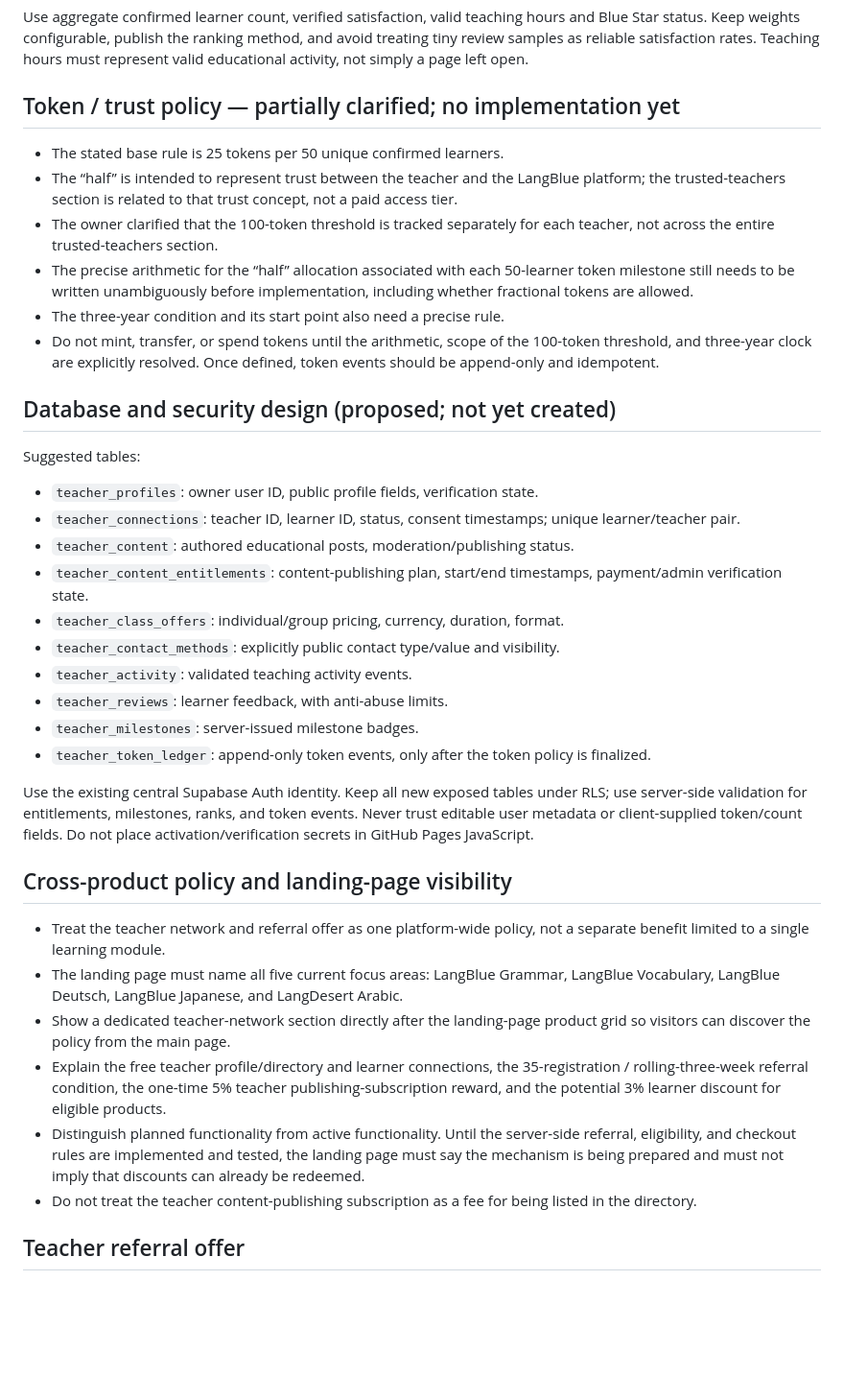
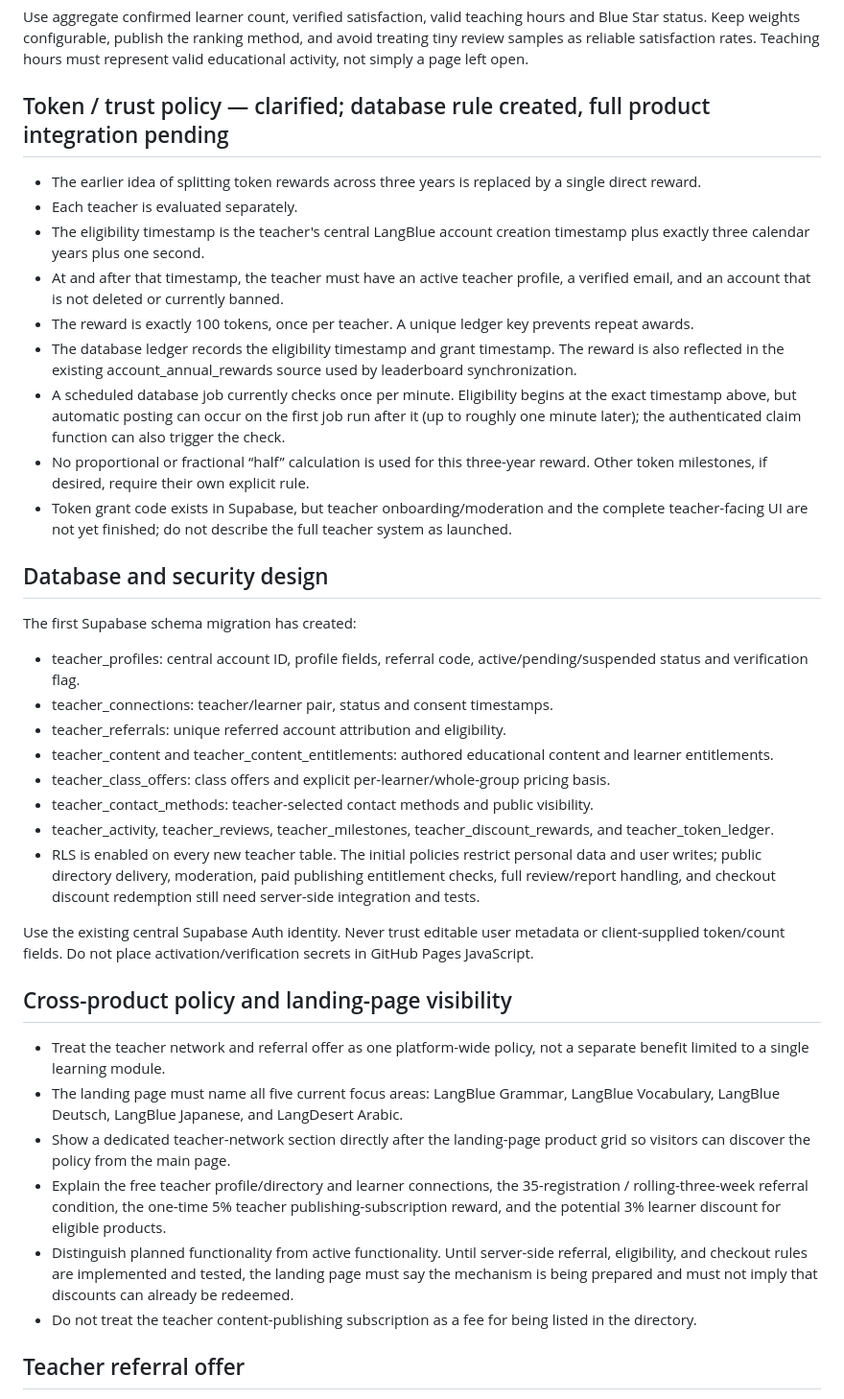
Before and after one commit to LNGBL/LNGBL.github.io, a Markdown page: docs/teacher-network-product-spec.md, the part around one of its changes. Shown at 96% size. Drawn GitHub-style; blank space fills up the shorter version.

Commit message:
Clarify teacher anniversary token reward and Supabase implementation status

```diff
--- a/docs/teacher-network-product-spec.md
+++ b/docs/teacher-network-product-spec.md
@@ -47,35 +47,36 @@ Teachers may select any supported contact methods, such as a work phone number,
 ### Teacher ranking
 Use aggregate confirmed learner count, verified satisfaction, valid teaching hours and Blue Star status. Keep weights configurable, publish the ranking method, and avoid treating tiny review samples as reliable satisfaction rates. Teaching hours must represent valid educational activity, not simply a page left open.
 
-## Token / trust policy — partially clarified; no implementation yet
-- The stated base rule is 25 tokens per 50 unique confirmed learners.
-- The “half” is intended to represent trust between the teacher and the LangBlue platform; the trusted-teachers section is related to that trust concept, not a paid access tier.
-- The owner clarified that the 100-token threshold is tracked separately for each teacher, not across the entire trusted-teachers section.
-- The precise arithmetic for the “half” allocation associated with each 50-learner token milestone still needs to be written unambiguously before implementation, including whether fractional tokens are allowed.
-- The three-year condition and its start point also need a precise rule.
-- Do not mint, transfer, or spend tokens until the arithmetic, scope of the 100-token threshold, and three-year clock are explicitly resolved. Once defined, token events should be append-only and idempotent.
+## Token / trust policy — clarified; database rule created, full product integration pending
+- The earlier idea of splitting token rewards across three years is replaced by a single direct reward.
+- Each teacher is evaluated separately.
+- The eligibility timestamp is the teacher's central LangBlue account creation timestamp plus exactly three calendar years plus one second.
+- At and after that timestamp, the teacher must have an active teacher profile, a verified email, and an account that is not deleted or currently banned.
+- The reward is exactly 100 tokens, once per teacher. A unique ledger key prevents repeat awards.
+- The database ledger records the eligibility timestamp and grant timestamp. The reward is also reflected in the existing account_annual_rewards source used by leaderboard synchronization.
+- A scheduled database job currently checks once per minute. Eligibility begins at the exact timestamp above, but automatic posting can occur on the first job run after it (up to roughly one minute later); the authenticated claim function can also trigger the check.
+- No proportional or fractional “half” calculation is used for this three-year reward. Other token milestones, if desired, require their own explicit rule.
+- Token grant code exists in Supabase, but teacher onboarding/moderation and the complete teacher-facing UI are not yet finished; do not describe the full teacher system as launched.
 
-## Database and security design (proposed; not yet created)
-Suggested tables:
-- `teacher_profiles`: owner user ID, public profile fields, verification state.
-- `teacher_connections`: teacher ID, learner ID, status, consent timestamps; unique learner/teacher pair.
-- `teacher_content`: authored educational posts, moderation/publishing status.
-- `teacher_content_entitlements`: content-publishing plan, start/end timestamps, payment/admin verification state.
-- `teacher_class_offers`: individual/group pricing, currency, duration, format.
-- `teacher_contact_methods`: explicitly public contact type/value and visibility.
-- `teacher_activity`: validated teaching activity events.
-- `teacher_reviews`: learner feedback, with anti-abuse limits.
-- `teacher_milestones`: server-issued milestone badges.
-- `teacher_token_ledger`: append-only token events, only after the token policy is finalized.
+## Database and security design
+The first Supabase schema migration has created:
+- teacher_profiles: central account ID, profile fields, referral code, active/pending/suspended status and verification flag.
+- teacher_connections: teacher/learner pair, status and consent timestamps.
+- teacher_referrals: unique referred account attribution and eligibility.
+- teacher_content and teacher_content_entitlements: authored educational content and learner entitlements.
+- teacher_class_offers: class offers and explicit per-learner/whole-group pricing basis.
+- teacher_contact_methods: teacher-selected contact methods and public visibility.
+- teacher_activity, teacher_reviews, teacher_milestones, teacher_discount_rewards, and teacher_token_ledger.
+- RLS is enabled on every new teacher table. The initial policies restrict personal data and user writes; public directory delivery, moderation, paid publishing entitlement checks, full review/report handling, and checkout discount redemption still need server-side integration and tests.
 
-Use the existing central Supabase Auth identity. Keep all new exposed tables under RLS; use server-side validation for entitlements, milestones, ranks, and token events. Never trust editable user metadata or client-supplied token/count fields. Do not place activation/verification secrets in GitHub Pages JavaScript.
+Use the existing central Supabase Auth identity. Never trust editable user metadata or client-supplied token/count fields. Do not place activation/verification secrets in GitHub Pages JavaScript.
 
 ## Cross-product policy and landing-page visibility
 - Treat the teacher network and referral offer as one platform-wide policy, not a separate benefit limited to a single learning module.
 - The landing page must name all five current focus areas: LangBlue Grammar, LangBlue Vocabulary, LangBlue Deutsch, LangBlue Japanese, and LangDesert Arabic.
 - Show a dedicated teacher-network section directly after the landing-page product grid so visitors can discover the policy from the main page.
 - Explain the free teacher profile/directory and learner connections, the 35-registration / rolling-three-week referral condition, the one-time 5% teacher publishing-subscription reward, and the potential 3% learner discount for eligible products.
-- Distinguish planned functionality from active functionality. Until the server-side referral, eligibility, and checkout rules are implemented and tested, the landing page must say the mechanism is being prepared and must not imply that discounts can already be redeemed.
+- Distinguish planned functionality from active functionality. Until server-side referral, eligibility, and checkout rules are implemented and tested, the landing page must say the mechanism is being prepared and must not imply that discounts can already be redeemed.
 - Do not treat the teacher content-publishing subscription as a fee for being listed in the directory.
 
 ## Teacher referral offer
```
Also changed, not shown: other parts of docs/teacher-network-product-spec.md (+8 -9 lines).
